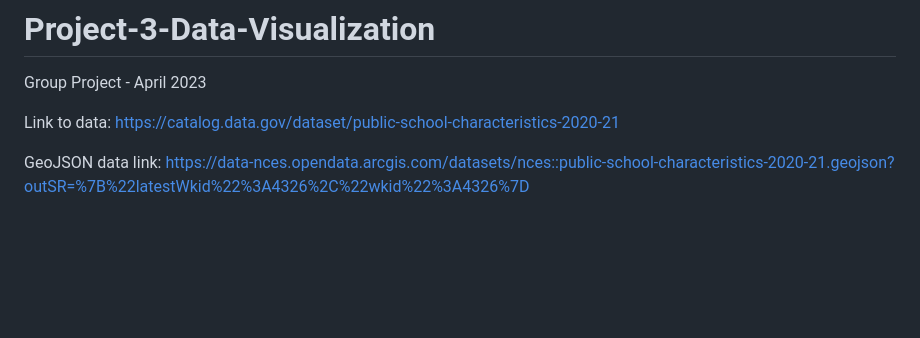
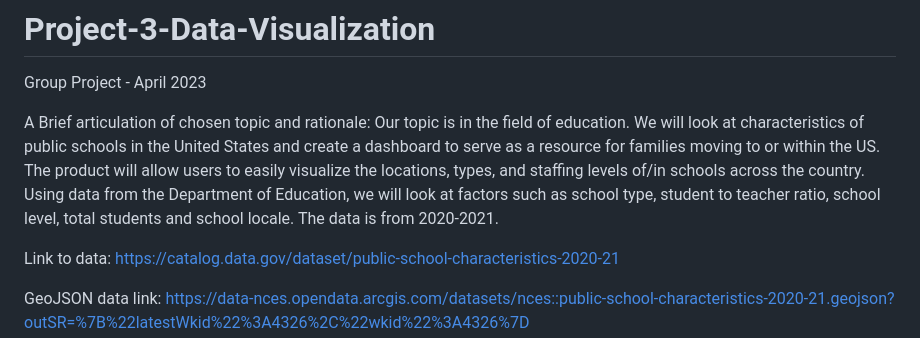
Before and after one commit to djdata2022/Project-2-Data-Visualization, a Markdown page: README.md, the part around the change. GitHub-like rendering; blank space fills up the shorter version.

Commit message:
Adding rationale to project

```diff
--- a/README.md
+++ b/README.md
@@ -1,5 +1,13 @@
 # Project-3-Data-Visualization
 Group Project - April 2023
+
+A Brief articulation of chosen topic and rationale:
+Our topic is in the field of education. We will look at characteristics of public schools in the
+United States and create a dashboard to serve as a resource for families moving to or
+within the US. The product will allow users to easily visualize the locations, types, and
+staffing levels of/in schools across the country. Using data from the Department of
+Education, we will look at factors such as school type, student to teacher ratio, school level,
+total students and school locale. The data is from 2020-2021.
 
 Link to data: https://catalog.data.gov/dataset/public-school-characteristics-2020-21
 
```
